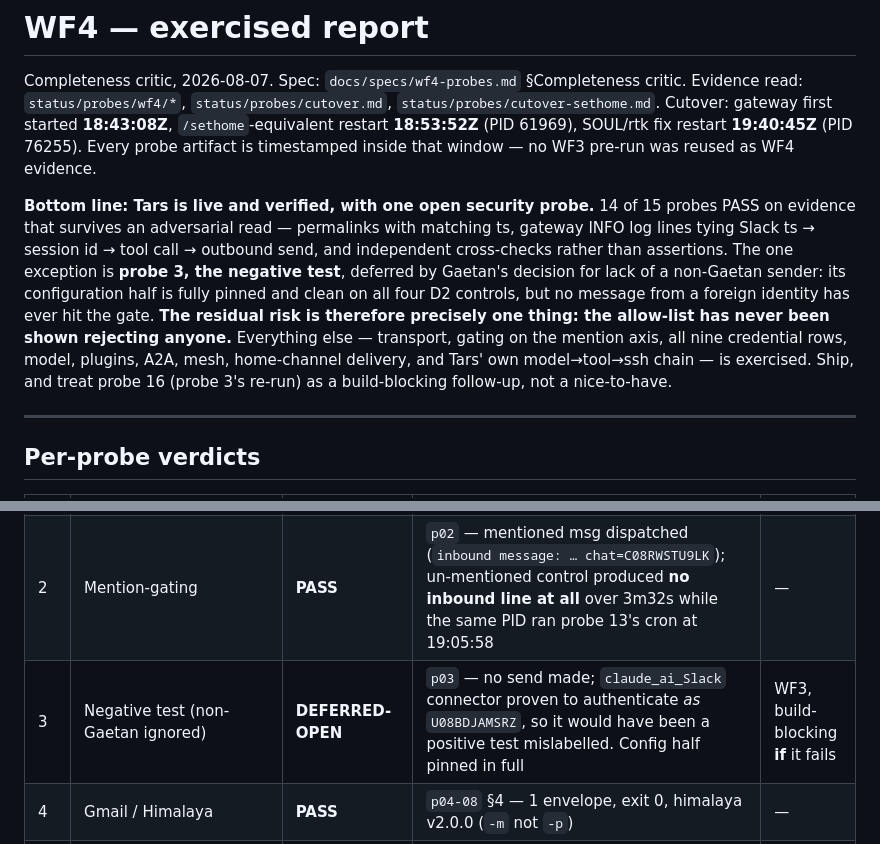
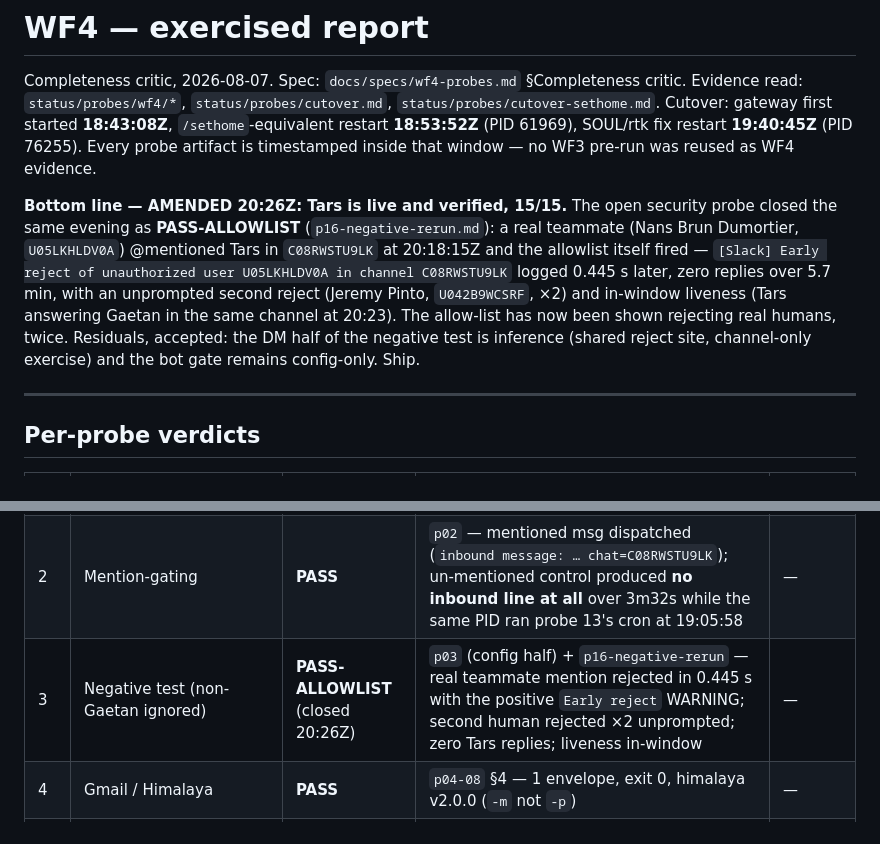
Before and after one commit to GaetanCathelain/Tars, a Markdown page: status/wf4-report.md, 2 parts joined by grey strips. Rendered like a GitHub page.

Commit message:
docs: WF4 15/15 — negative test PASS-ALLOWLIST: real teammate mention rejected in 0.445s with positive log line, second human rejected x2
Co-Authored-By: Claude Fable 5 <noreply@anthropic.com>

```diff
--- a/status/wf4-report.md
+++ b/status/wf4-report.md
@@ -6,16 +6,15 @@ Cutover: gateway first started **18:43:08Z**, `/sethome`-equivalent restart **18
 SOUL/rtk fix restart **19:40:45Z** (PID 76255). Every probe artifact is timestamped inside that
 window — no WF3 pre-run was reused as WF4 evidence.
 
-**Bottom line: Tars is live and verified, with one open security probe.** 14 of 15 probes PASS on
-evidence that survives an adversarial read — permalinks with matching ts, gateway INFO log lines
-tying Slack ts → session id → tool call → outbound send, and independent cross-checks rather than
-assertions. The one exception is **probe 3, the negative test**, deferred by Gaetan's decision for
-lack of a non-Gaetan sender: its configuration half is fully pinned and clean on all four D2
-controls, but no message from a foreign identity has ever hit the gate. **The residual risk is
-therefore precisely one thing: the allow-list has never been shown rejecting anyone.** Everything
-else — transport, gating on the mention axis, all nine credential rows, model, plugins, A2A, mesh,
-home-channel delivery, and Tars' own model→tool→ssh chain — is exercised. Ship, and treat probe
-16 (probe 3's re-run) as a build-blocking follow-up, not a nice-to-have.
+**Bottom line — AMENDED 20:26Z: Tars is live and verified, 15/15.** The open security probe
+closed the same evening as **PASS-ALLOWLIST** (`p16-negative-rerun.md`): a real teammate
+(Nans Brun Dumortier, `U05LKHLDV0A`) @mentioned Tars in `C08RWSTU9LK` at 20:18:15Z and the
+allowlist itself fired — `[Slack] Early reject of unauthorized user U05LKHLDV0A in channel
+C08RWSTU9LK` logged 0.445 s later, zero replies over 5.7 min, with an unprompted second reject
+(Jeremy Pinto, `U042B9WCSRF`, ×2) and in-window liveness (Tars answering Gaetan in the same
+channel at 20:23). The allow-list has now been shown rejecting real humans, twice. Residuals,
+accepted: the DM half of the negative test is inference (shared reject site, channel-only
+exercise) and the bot gate remains config-only. Ship.
 
 ---
 
@@ -25,7 +24,7 @@ home-channel delivery, and Tars' own model→tool→ssh chain — is exercised.
 |---|---|---|---|---|
 | 1 | Slack DM round-trip | **PASS** | `p01` — `ping wf4-1` 19:01:31Z → `pong wf4-1` 19:01:37Z (6.04 s), both permalinks, `gateway.log` inbound+outbound, session store binds Slack ts → `20260807_190132_acf22e5f` | — |
 | 2 | Mention-gating | **PASS** | `p02` — mentioned msg dispatched (`inbound message: … chat=C08RWSTU9LK`); un-mentioned control produced **no inbound line at all** over 3m32s while the same PID ran probe 13's cron at 19:05:58 | — |
-| 3 | Negative test (non-Gaetan ignored) | **DEFERRED-OPEN** | `p03` — no send made; `claude_ai_Slack` connector proven to authenticate *as* `U08BDJAMSRZ`, so it would have been a positive test mislabelled. Config half pinned in full | WF3, build-blocking **if** it fails |
+| 3 | Negative test (non-Gaetan ignored) | **PASS-ALLOWLIST** (closed 20:26Z) | `p03` (config half) + `p16-negative-rerun` — real teammate mention rejected in 0.445 s with the positive `Early reject` WARNING; second human rejected ×2 unprompted; zero Tars replies; liveness in-window | — |
 | 4 | Gmail / Himalaya | **PASS** | `p04-08` §4 — 1 envelope, exit 0, himalaya v2.0.0 (`-m` not `-p`) | — |
 | 5 | Calendar CalDAV | **PASS** | `p04-08` §5 — HTTP **207** multistatus, never a bare 200 | — |
 | 6 | Linear | **PASS** | `p04-08` §6 — 200, `viewer.id` + `viewer.name` = Gaetan | — |
```
Also changed, not shown: 1 other file.
